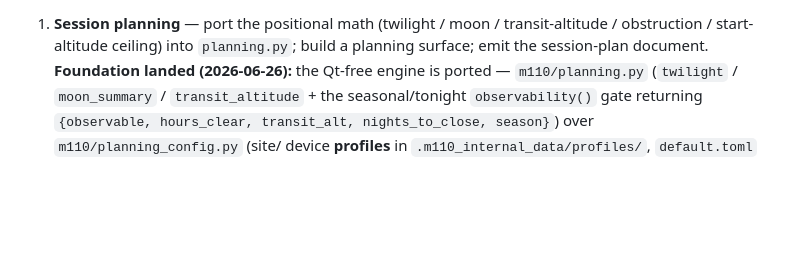
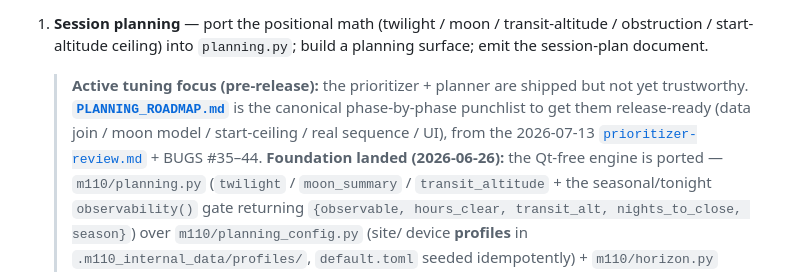
Before and after one commit to mjm1138/m110, a Markdown page: ROADMAP.md, the part around the change. Drawn GitHub-style; blank space fills up the shorter version.

```diff
--- a/ROADMAP.md
+++ b/ROADMAP.md
@@ -58,6 +58,11 @@ archived in **[`DONE.md`](DONE.md)**.
 1. **Session planning** — port the positional math (twilight / moon /
    transit-altitude / obstruction / start-altitude ceiling) into `planning.py`;
    build a planning surface; emit the session-plan document.
+   > **Active tuning focus (pre-release):** the prioritizer + planner are shipped
+   > but not yet trustworthy. **[`PLANNING_ROADMAP.md`](PLANNING_ROADMAP.md)** is the
+   > canonical phase-by-phase punchlist to get them release-ready (data join / moon
+   > model / start-ceiling / real sequence / UI), from the 2026-07-13
+   > [`prioritizer-review.md`](prioritizer-review.md) + BUGS #35–44.
    **Foundation landed (2026-06-26):** the Qt-free engine is ported —
    `m110/planning.py` (`twilight` / `moon_summary` / `transit_altitude` + the
    seasonal/tonight `observability()` gate returning `{observable, hours_clear,
```
Also changed, not shown: BUGS.md (+31 -13 lines), PLANNING_ROADMAP.md (added, +187 -0 lines).
